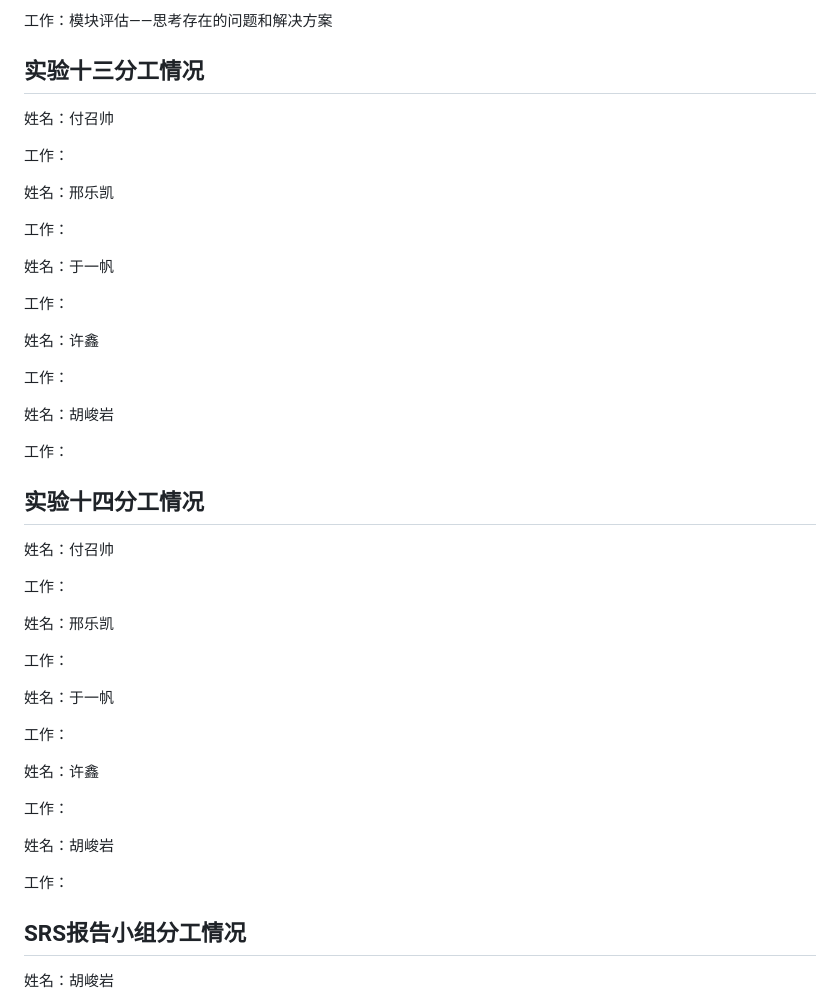
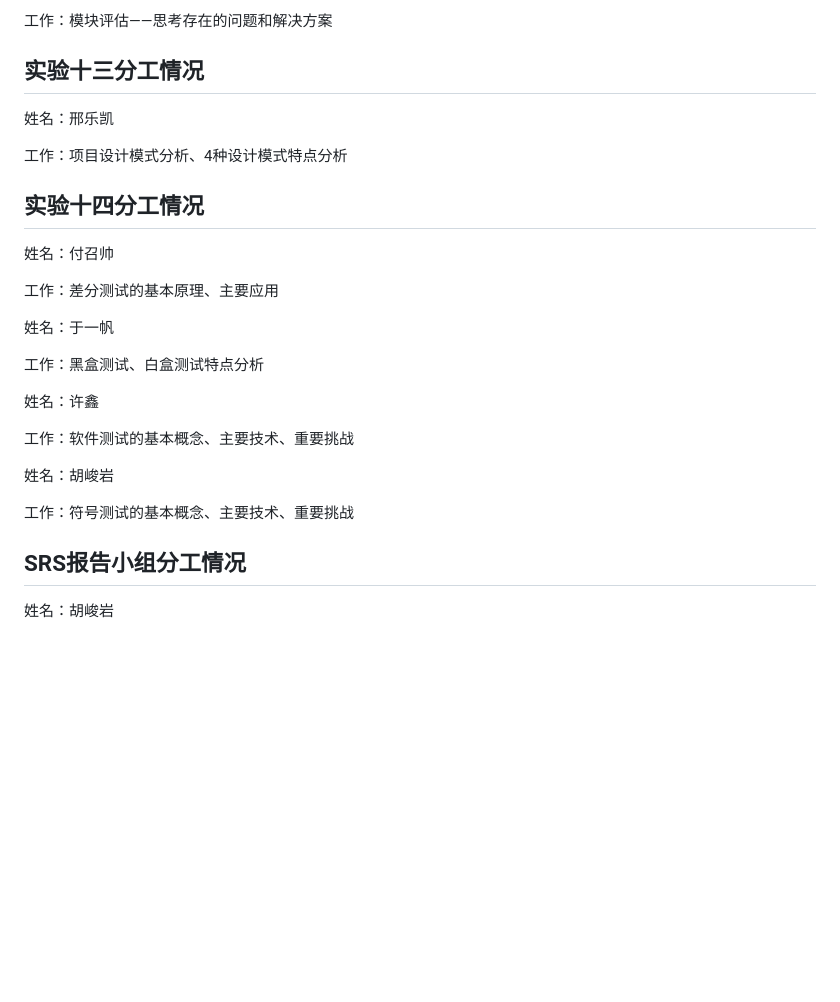
Before and after one commit to Kenyank1dd/SE-Final-Project, a Markdown page: 分工情况.md, the part around the change. Rendered like a GitHub page; blank space fills up the shorter version.

```diff
--- a/分工情况.md
+++ b/分工情况.md
@@ -226,48 +226,28 @@
 
 ## 实验十三分工情况
 
-姓名：付召帅
-
-工作：
-
 姓名：邢乐凯
 
-工作：
-
-姓名：于一帆
-
-工作：
-
-姓名：许鑫
-
-工作：
-
-姓名：胡峻岩
-
-工作：
+工作：项目设计模式分析、4种设计模式特点分析
 
 
 ## 实验十四分工情况
 
 姓名：付召帅
 
-工作：
-
-姓名：邢乐凯
-
-工作：
+工作：差分测试的基本原理、主要应用
 
 姓名：于一帆
 
-工作：
+工作：黑盒测试、白盒测试特点分析
 
 姓名：许鑫
 
-工作：
+工作：软件测试的基本概念、主要技术、重要挑战
 
 姓名：胡峻岩
 
-工作：
+工作：符号测试的基本概念、主要技术、重要挑战
 
 
 ## SRS报告小组分工情况
```
